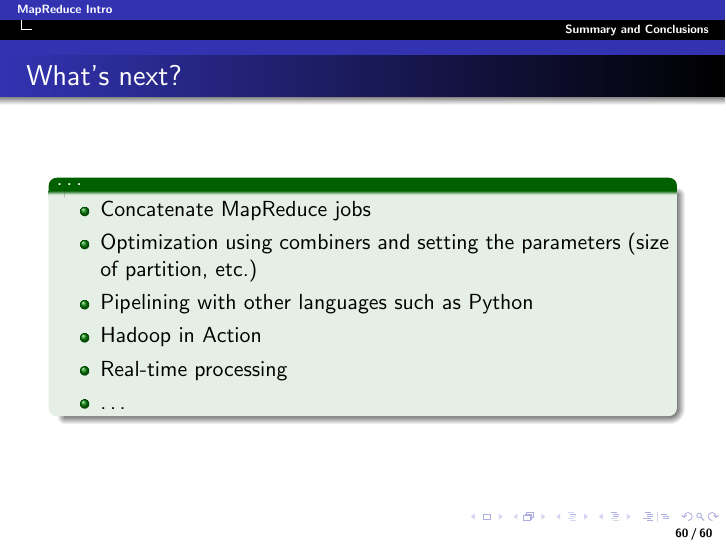
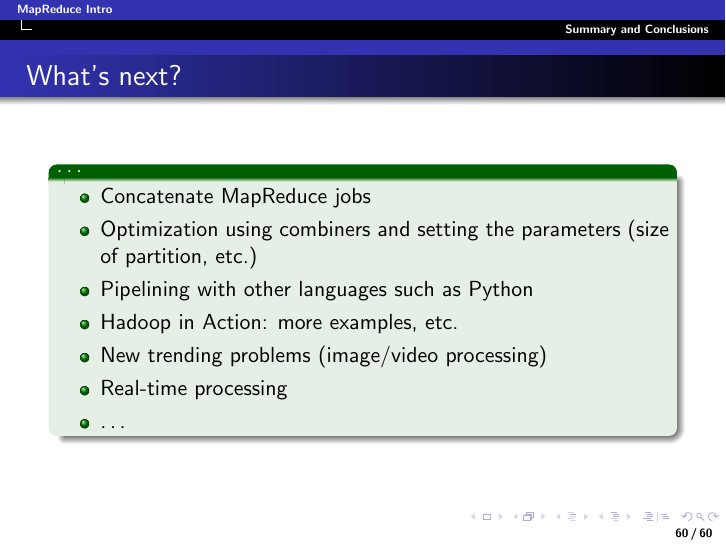
Before and after one commit to chemaar/seqos, LaTeX slides (presentations/map-reduce-intro/map-reduce-intro.tex): page 60 of 63. Compiled offline with pdfLaTeX.

Commit message:
Adding imgs

```diff
--- a/presentations/map-reduce-intro/map-reduce-intro.tex
+++ b/presentations/map-reduce-intro/map-reduce-intro.tex
@@ -920,7 +920,8 @@ in a \textbf{framework} such as Apache \textbf{Hadoop}.
  \item Concatenate MapReduce jobs
  \item Optimization using combiners and setting the parameters (size of partition, etc.)
  \item Pipelining with other languages such as Python
- \item Hadoop in Action
+ \item Hadoop in Action: more examples, etc.
+ \item New trending problems (image/video processing)
  \item Real-time processing
  \item \ldots
 \end{itemize}
```
Also changed, not shown: 1 other file.
